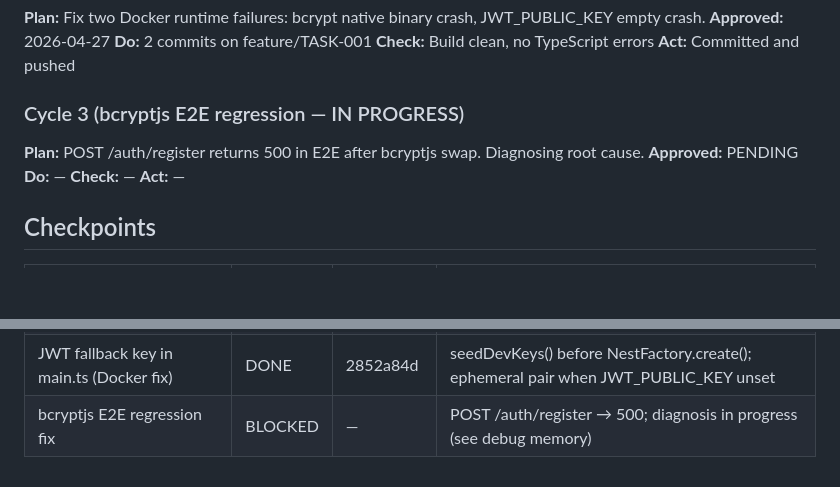
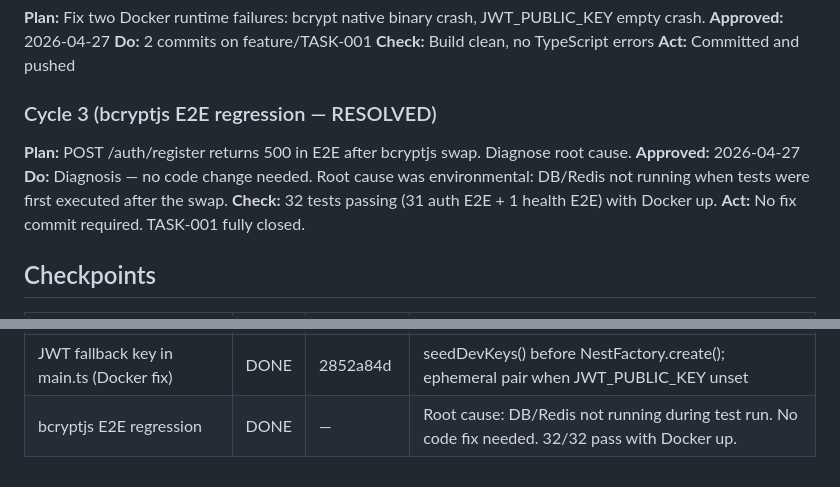
Before and after one commit to katharguppe/rankonova, a Markdown page: tasks/TASK-001-phase1-auth-tenancy.md, 2 parts joined by grey strips. GitHub-like rendering; blank space fills up the shorter version.

Commit message:
[TASK-001] chore: close regression investigation — 32/32 E2E passing, DONE
Root cause was DB/Redis not running, not a bcryptjs code issue.
All auth exit criteria met. TASK-001 fully closed.

Co-Authored-By: Claude Sonnet 4.6 <noreply@anthropic.com>

```diff
--- a/tasks/TASK-001-phase1-auth-tenancy.md
+++ b/tasks/TASK-001-phase1-auth-tenancy.md
@@ -48,12 +48,12 @@ Production-grade authentication and multi-tenant isolation. JWT RS256 with refre
 **Check:** Build clean, no TypeScript errors
 **Act:** Committed and pushed
 
-### Cycle 3 (bcryptjs E2E regression — IN PROGRESS)
-**Plan:** POST /auth/register returns 500 in E2E after bcryptjs swap. Diagnosing root cause.
-**Approved:** PENDING
-**Do:** —
-**Check:** —
-**Act:** —
+### Cycle 3 (bcryptjs E2E regression — RESOLVED)
+**Plan:** POST /auth/register returns 500 in E2E after bcryptjs swap. Diagnose root cause.
+**Approved:** 2026-04-27
+**Do:** Diagnosis — no code change needed. Root cause was environmental: DB/Redis not running when tests were first executed after the swap.
+**Check:** 32 tests passing (31 auth E2E + 1 health E2E) with Docker up.
+**Act:** No fix commit required. TASK-001 fully closed.
 
 ## Checkpoints
 | Step | Status | Git Commit | Notes |
@@ -69,4 +69,4 @@ Production-grade authentication and multi-tenant isolation. JWT RS256 with refre
 | Health E2E JWT env fix | DONE | 92435439 | generateKeyPairSync at file top, sets all 5 required env vars |
 | bcrypt → bcryptjs (Docker fix) | DONE | 46a4fc9c | Pure JS, no native binary; API identical |
 | JWT fallback key in main.ts (Docker fix) | DONE | 2852a84d | seedDevKeys() before NestFactory.create(); ephemeral pair when JWT_PUBLIC_KEY unset |
-| bcryptjs E2E regression fix | BLOCKED | — | POST /auth/register → 500; diagnosis in progress (see debug memory) |
+| bcryptjs E2E regression | DONE | — | Root cause: DB/Redis not running during test run. No code fix needed. 32/32 pass with Docker up. |
```
